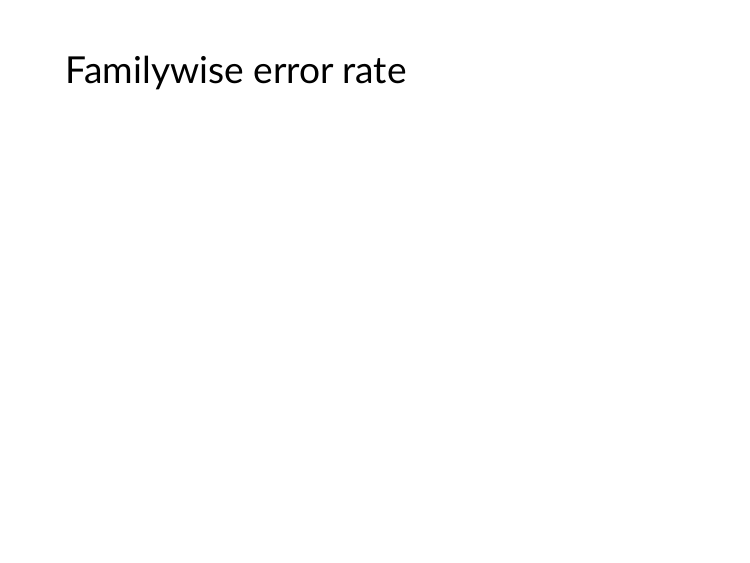
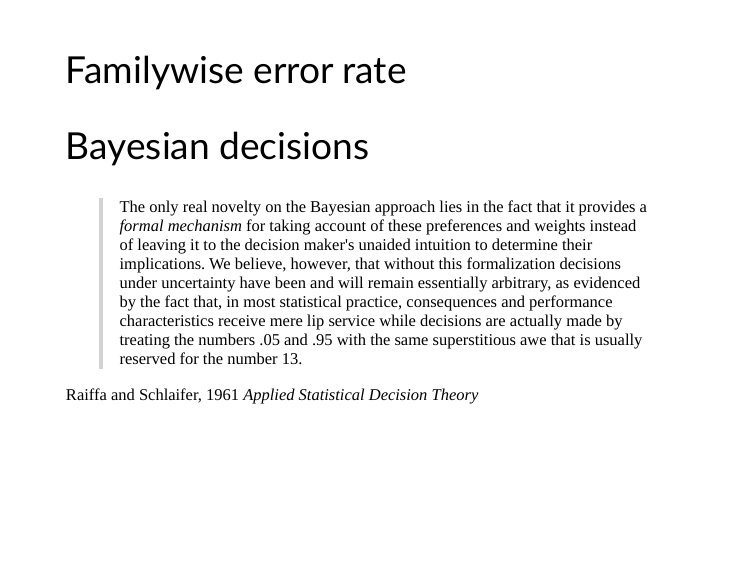
Before and after one commit to kmiddleton/PAS_GR_2018, an R Markdown document (PAS_Middleton.Rmd): page 18 of 18. Rendered offline with R 4.5, knitr and Pandoc, with nearby package versions; the code chunks are not run, so their results and figures are left out; the slides are laid out offline by our stand-in for remark.js, each with all of its steps uncovered, in fonts that may differ from those the slides ask for, and without slide numbers, shadows or browser add-ons.

Commit message:
Add Raiffa and Schlaifer quote

````diff
--- a/PAS_Middleton.Rmd
+++ b/PAS_Middleton.Rmd
@@ -246,3 +246,9 @@ ggplot(FWERs, aes(x = k, y = FWER, color = alpha)) +
         axis.text = element_text(size = 18))
 
 ```
+
+## Bayesian decisions
+
+> The only real novelty on the Bayesian approach lies in the fact that it provides a *formal mechanism* for taking account of these preferences and weights instead of leaving it to the decision maker's unaided intuition to determine their implications. We believe, however, that without this formalization decisions under uncertainty have been and will remain essentially arbitrary, as evidenced by the fact that, in most statistical practice, consequences and performance characteristics receive mere lip service while decisions are actually made by treating the numbers .05 and .95 with the same superstitious awe that is usually reserved for the number 13.
+
+Raiffa and Schlaifer, 1961 *Applied Statistical Decision Theory*
````
